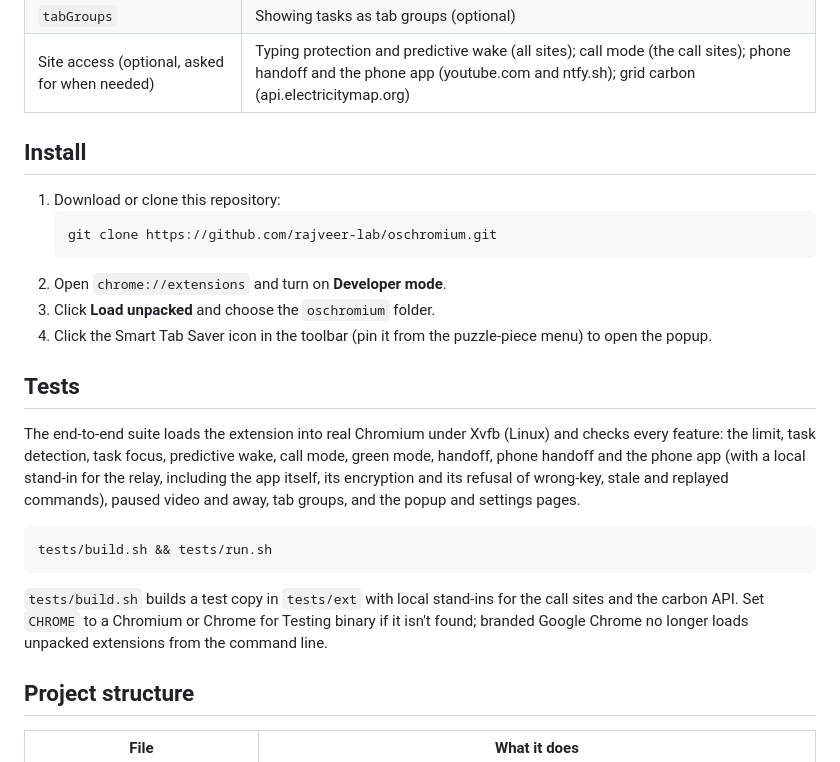
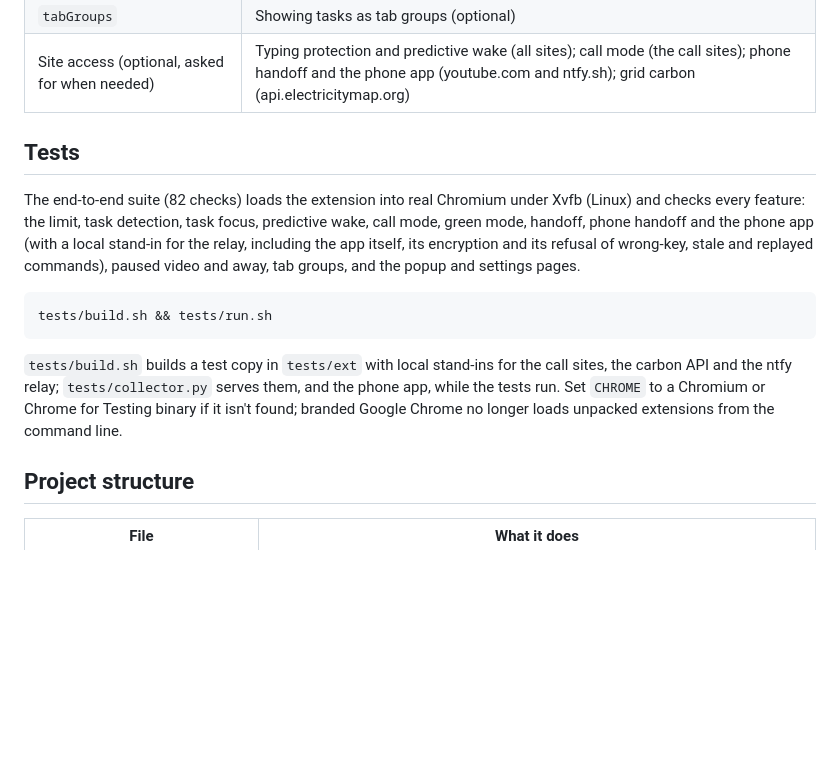
Before and after one commit to rajveer-lab/oschromium, a Markdown page: README.md, the part around one of its changes. Drawn GitHub-style; blank space fills up the shorter version.

````diff
--- a/README.md
+++ b/README.md
@@ -150,25 +176,16 @@ Everything is worked out on your computer and kept in `chrome.storage.local`. Fo
 | `tabGroups` | Showing tasks as tab groups (optional) |
 | Site access (optional, asked for when needed) | Typing protection and predictive wake (all sites); call mode (the call sites); phone handoff and the phone app (youtube.com and ntfy.sh); grid carbon (api.electricitymap.org) |
 
-## Install
-
-1. Download or clone this repository:
-   ```bash
-   git clone https://github.com/rajveer-lab/oschromium.git
-   ```
-2. Open `chrome://extensions` and turn on **Developer mode**.
-3. Click **Load unpacked** and choose the `oschromium` folder.
-4. Click the Smart Tab Saver icon in the toolbar (pin it from the puzzle-piece menu) to open the popup.
 
 ## Tests
 
-The end-to-end suite loads the extension into real Chromium under Xvfb (Linux) and checks every feature: the limit, task detection, task focus, predictive wake, call mode, green mode, handoff, phone handoff and the phone app (with a local stand-in for the relay, including the app itself, its encryption and its refusal of wrong-key, stale and replayed commands), paused video and away, tab groups, and the popup and settings pages.
+The end-to-end suite (82 checks) loads the extension into real Chromium under Xvfb (Linux) and checks every feature: the limit, task detection, task focus, predictive wake, call mode, green mode, handoff, phone handoff and the phone app (with a local stand-in for the relay, including the app itself, its encryption and its refusal of wrong-key, stale and replayed commands), paused video and away, tab groups, and the popup and settings pages.
 
 ```bash
 tests/build.sh && tests/run.sh
 ```
 
-`tests/build.sh` builds a test copy in `tests/ext` with local stand-ins for the call sites and the carbon API. Set `CHROME` to a Chromium or Chrome for Testing binary if it isn't found; branded Google Chrome no longer loads unpacked extensions from the command line.
+`tests/build.sh` builds a test copy in `tests/ext` with local stand-ins for the call sites, the carbon API and the ntfy relay; `tests/collector.py` serves them, and the phone app, while the tests run. Set `CHROME` to a Chromium or Chrome for Testing binary if it isn't found; branded Google Chrome no longer loads unpacked extensions from the command line.
 
 ## Project structure
 
````
Also changed, not shown: other parts of README.md (+29 -3 lines).
